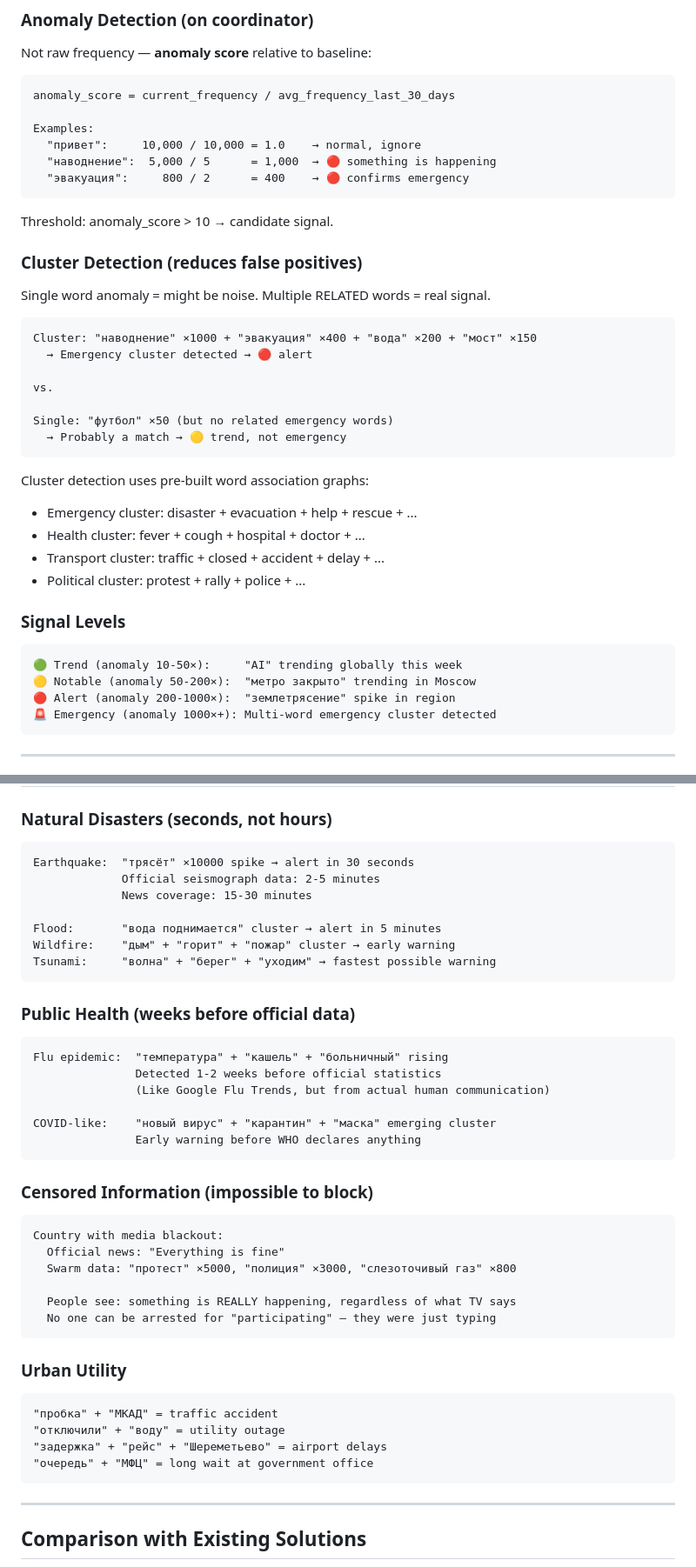
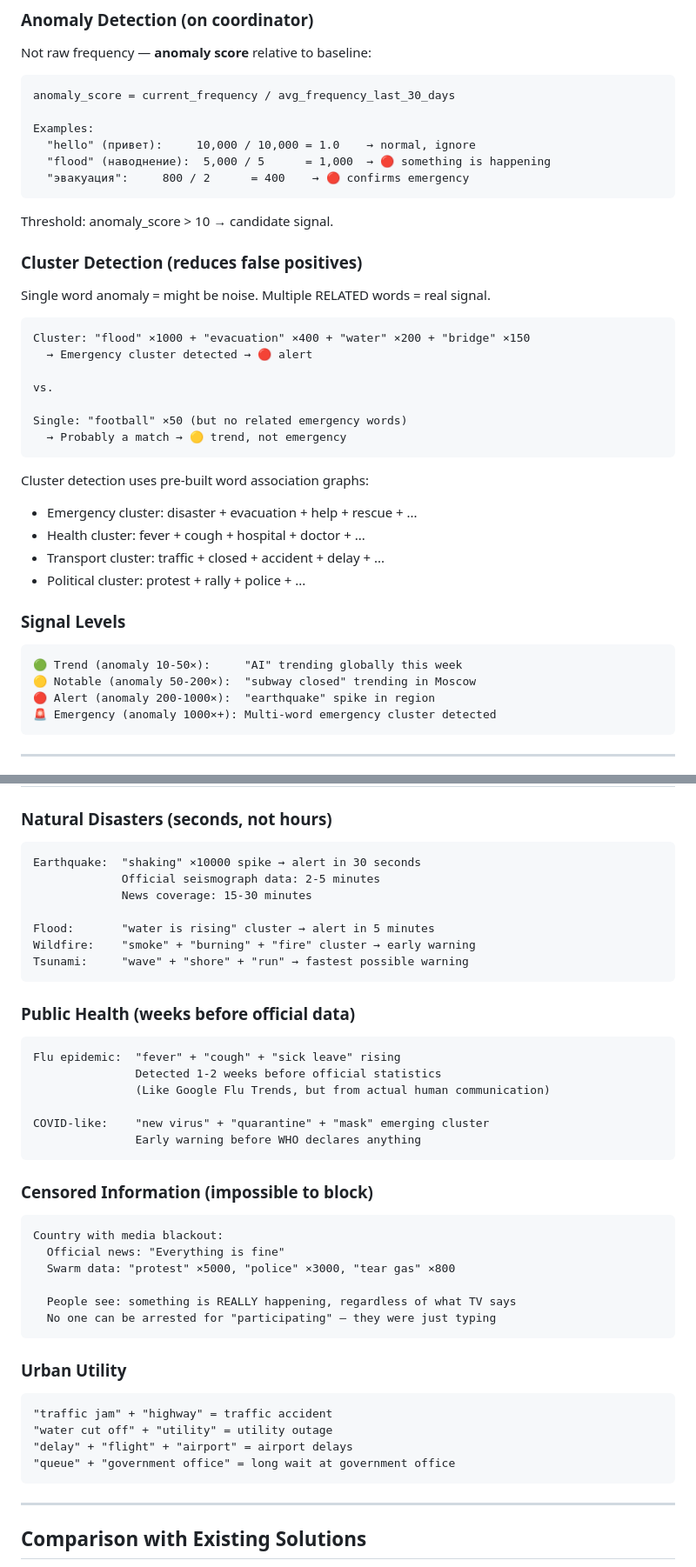
Before and after one commit to yukakust/GPU, a Markdown page: SWARM.md, 2 parts joined by grey strips. Shown at 87% size. Drawn GitHub-style.

Commit message:
SWARM.md: translate all Russian examples to English
Flood, evacuation, earthquake, traffic — all examples now in English.
Original Russian words kept in parentheses where helpful for context.

Co-Authored-By: Claude Opus 4.6 (1M context) <noreply@anthropic.com>

````diff
--- a/SWARM.md
+++ b/SWARM.md
@@ -32,8 +32,8 @@ Not raw frequency — **anomaly score** relative to baseline:
 anomaly_score = current_frequency / avg_frequency_last_30_days
 
 Examples:
-  "привет":     10,000 / 10,000 = 1.0    → normal, ignore
-  "наводнение":  5,000 / 5      = 1,000  → 🔴 something is happening
+  "hello" (привет):     10,000 / 10,000 = 1.0    → normal, ignore
+  "flood" (наводнение):  5,000 / 5      = 1,000  → 🔴 something is happening
   "эвакуация":     800 / 2      = 400    → 🔴 confirms emergency
 ```
 
@@ -44,12 +44,12 @@ Threshold: anomaly_score > 10 → candidate signal.
 Single word anomaly = might be noise. Multiple RELATED words = real signal.
 
 ```
-Cluster: "наводнение" ×1000 + "эвакуация" ×400 + "вода" ×200 + "мост" ×150
+Cluster: "flood" ×1000 + "evacuation" ×400 + "water" ×200 + "bridge" ×150
   → Emergency cluster detected → 🔴 alert
 
 vs.
 
-Single: "футбол" ×50 (but no related emergency words)
+Single: "football" ×50 (but no related emergency words)
   → Probably a match → 🟡 trend, not emergency
 ```
 
@@ -63,8 +63,8 @@ Cluster detection uses pre-built word association graphs:
 
 ```
 🟢 Trend (anomaly 10-50×):     "AI" trending globally this week
-🟡 Notable (anomaly 50-200×):  "метро закрыто" trending in Moscow
-🔴 Alert (anomaly 200-1000×):  "землетрясение" spike in region
+🟡 Notable (anomaly 50-200×):  "subway closed" trending in Moscow
+🔴 Alert (anomaly 200-1000×):  "earthquake" spike in region
 🚨 Emergency (anomaly 1000×+): Multi-word emergency cluster detected
 ```
 
@@ -199,23 +199,23 @@ Privacy by design, not by policy.
 ### Natural Disasters (seconds, not hours)
 
 ```
-Earthquake:  "трясёт" ×10000 spike → alert in 30 seconds
+Earthquake:  "shaking" ×10000 spike → alert in 30 seconds
              Official seismograph data: 2-5 minutes
              News coverage: 15-30 minutes
 
-Flood:       "вода поднимается" cluster → alert in 5 minutes
-Wildfire:    "дым" + "горит" + "пожар" cluster → early warning
-Tsunami:     "волна" + "берег" + "уходим" → fastest possible warning
+Flood:       "water is rising" cluster → alert in 5 minutes
+Wildfire:    "smoke" + "burning" + "fire" cluster → early warning
+Tsunami:     "wave" + "shore" + "run" → fastest possible warning
 ```
 
 ### Public Health (weeks before official data)
 
 ```
-Flu epidemic:  "температура" + "кашель" + "больничный" rising
+Flu epidemic:  "fever" + "cough" + "sick leave" rising
                Detected 1-2 weeks before official statistics
                (Like Google Flu Trends, but from actual human communication)
 
-COVID-like:    "новый вирус" + "карантин" + "маска" emerging cluster
+COVID-like:    "new virus" + "quarantine" + "mask" emerging cluster
                Early warning before WHO declares anything
 ```
 
@@ -224,7 +224,7 @@ COVID-like:    "новый вирус" + "карантин" + "маска" emerg
 ```
 Country with media blackout:
   Official news: "Everything is fine"
-  Swarm data: "протест" ×5000, "полиция" ×3000, "слезоточивый газ" ×800
+  Swarm data: "protest" ×5000, "police" ×3000, "tear gas" ×800
 
   People see: something is REALLY happening, regardless of what TV says
   No one can be arrested for "participating" — they were just typing
@@ -233,10 +233,10 @@ Country with media blackout:
 ### Urban Utility
 
 ```
-"пробка" + "МКАД" = traffic accident
-"отключили" + "воду" = utility outage
-"задержка" + "рейс" + "Шереметьево" = airport delays
-"очередь" + "МФЦ" = long wait at government office
+"traffic jam" + "highway" = traffic accident
+"water cut off" + "utility" = utility outage
+"delay" + "flight" + "airport" = airport delays
+"queue" + "government office" = long wait at government office
 ```
 
 ---
````
Also changed, not shown: other parts of SWARM.md (+2 -2 lines).
